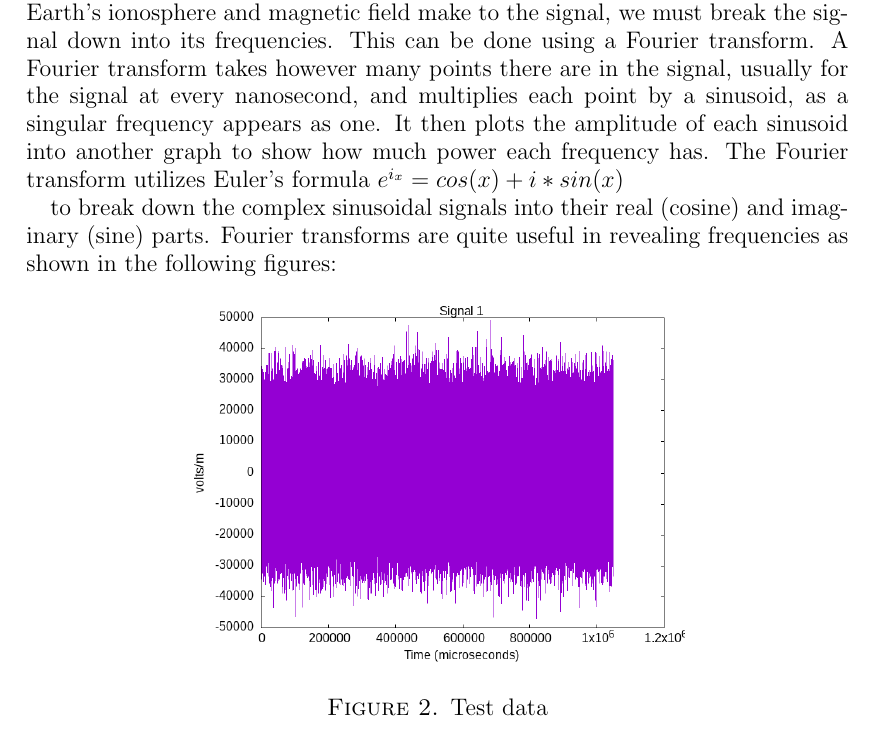
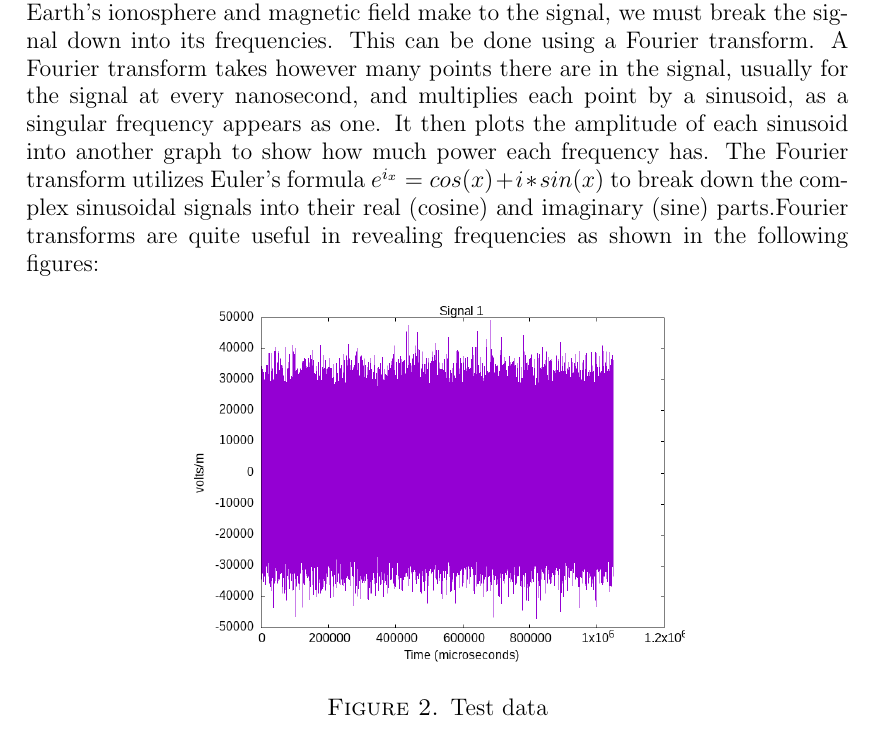
Before and after one commit to fuitgummyy/EMP_Analysis, a LaTeX paper (research_paper/main.tex): part of page 3 of 7, cut so that both start at the same text. Compiled offline with pdfLaTeX.

Commit message:
updating formatting inconsistencies

```diff
--- a/research_paper/main.tex
+++ b/research_paper/main.tex
@@ -81,9 +80,8 @@ The faster the signal rises, the more powerful the frequencies in the electromag
 
 \subsection{Fourier Transforms}
 In order to properly simulate and analyze the changes Earth's ionosphere and magnetic field make to the signal, we must break the signal down into its frequencies. This can be done using a Fourier transform. A Fourier transform takes however many points there are in the signal, usually for the signal at every nanosecond, and multiplies each point by a sinusoid, as a singular frequency appears as one. It then plots the amplitude of each sinusoid into another graph to show how much power each frequency has. The Fourier transform utilizes Euler's formula $e^{i_x} = cos(x) + i*sin(x)$
+to break down the complex sinusoidal signals into their real (cosine) and imaginary (sine) parts.Fourier transforms are quite useful in revealing frequencies as shown in the following figures:
 
-to break down the complex sinusoidal signals into their real (cosine) and imaginary (sine) parts.
-Fourier transforms are quite useful in revealing frequencies as shown in the following figures:
     \begin{figure}[h]
         \centering
         \includegraphics[width=0.6\textwidth]{test_08.png}
```
Also changed, not shown: research_paper/main.tex (9 more changed lines). Lines whose indentation alone changed are shown as unchanged.
